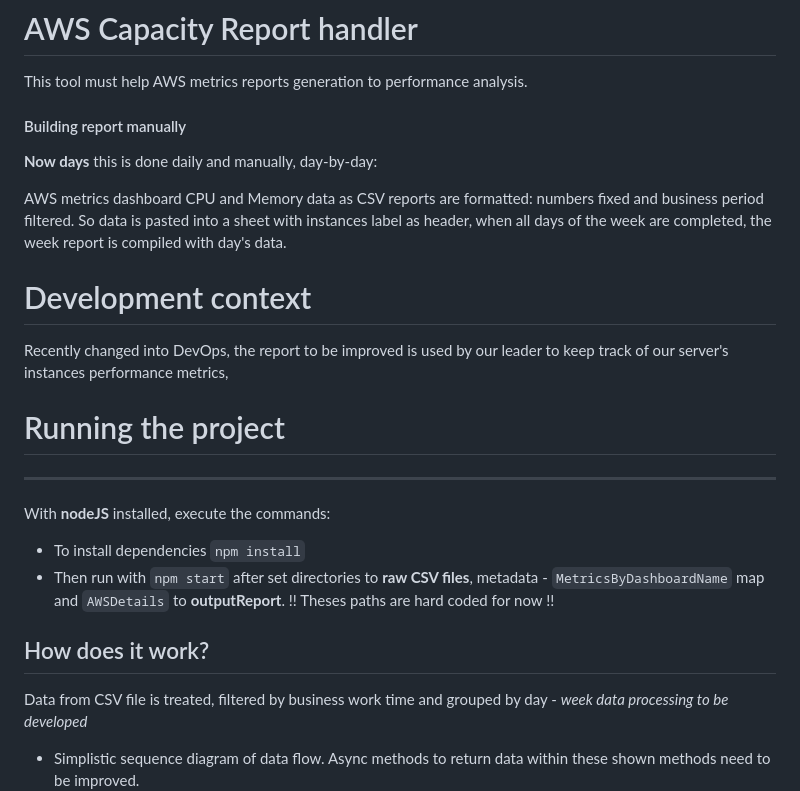
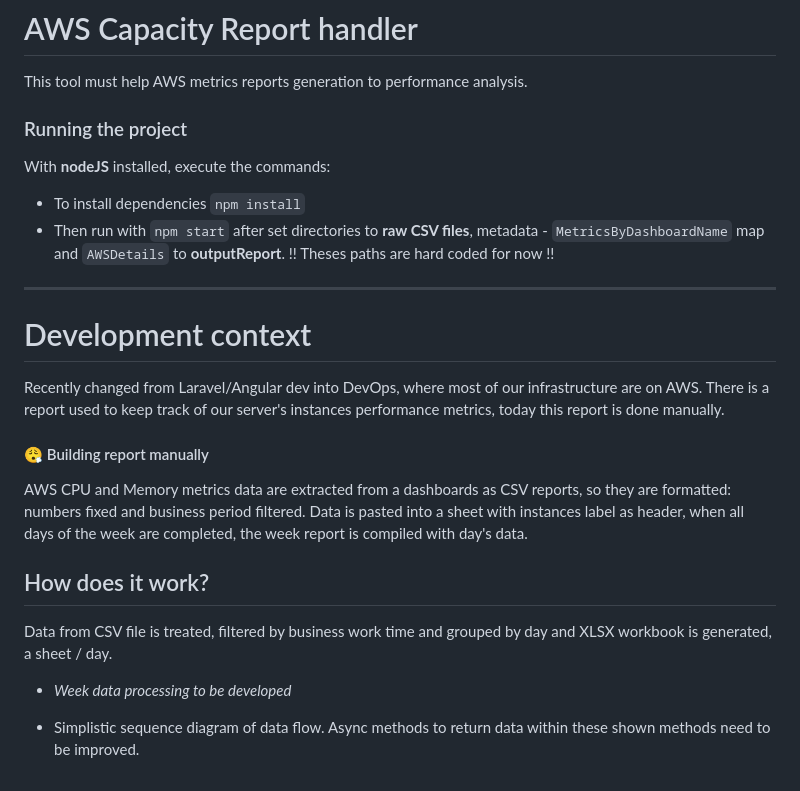
Before and after one commit to viniciuSquare/AWS-Capacity_report, a Markdown page: readme.md, the part around one of its changes. GitHub-like rendering.

Commit message:
doc/minor-changes

```diff
--- a/readme.md
+++ b/readme.md
@@ -1,21 +1,22 @@
 # AWS Capacity Report handler
 This tool must help AWS metrics reports generation to performance analysis.
-#### Building report manually
-**Now days** this is done daily and manually, day-by-day:
 
-AWS metrics dashboard CPU and Memory data as CSV reports are formatted: numbers fixed and business period filtered. So data is pasted into a sheet with instances label as header, when all days of the week are completed, the week report is compiled with day's data.
-
-# Development context
-Recently changed into DevOps, the report to be improved is used by our leader to keep track of our server's instances performance metrics,
-
-# Running the project
----
+### Running the project
 With **nodeJS** installed, execute the commands:
 - To install dependencies `` npm install ``
 - Then run with `` npm start `` after set directories to **raw CSV files**, metadata - `MetricsByDashboardName` map and `AWSDetails` to **outputReport**.
    !! Theses paths are hard coded for now !!
 
+---
+
+# Development context
+Recently changed from Laravel/Angular dev into DevOps, where most of our infrastructure are on AWS. There is a report used to keep track of our server's instances performance metrics, today this report is done manually.
+#### 😮‍💨 Building report manually
+AWS CPU and Memory metrics data are extracted from a dashboards as CSV reports, so they are formatted: numbers fixed and business period filtered. Data is pasted into a sheet with instances label as header, when all days of the week are completed, the week report is compiled with day's data.
+
 ## How does it work?
-Data from CSV file is treated, filtered by business work time and grouped by day - *week data processing to be developed*
+Data from CSV file is treated, filtered by business work time and grouped by day and XLSX workbook is generated, a sheet / day.
+   - *Week data processing to be developed*
+
 - Simplistic sequence diagram of data flow. Async methods to return data within these shown methods need to be improved.
 ![Data flow from raw file reading to XLSX report generation](docs/SequenceDiagram.png)
```
Also changed, not shown: other parts of readme.md (+3 -2 lines).
